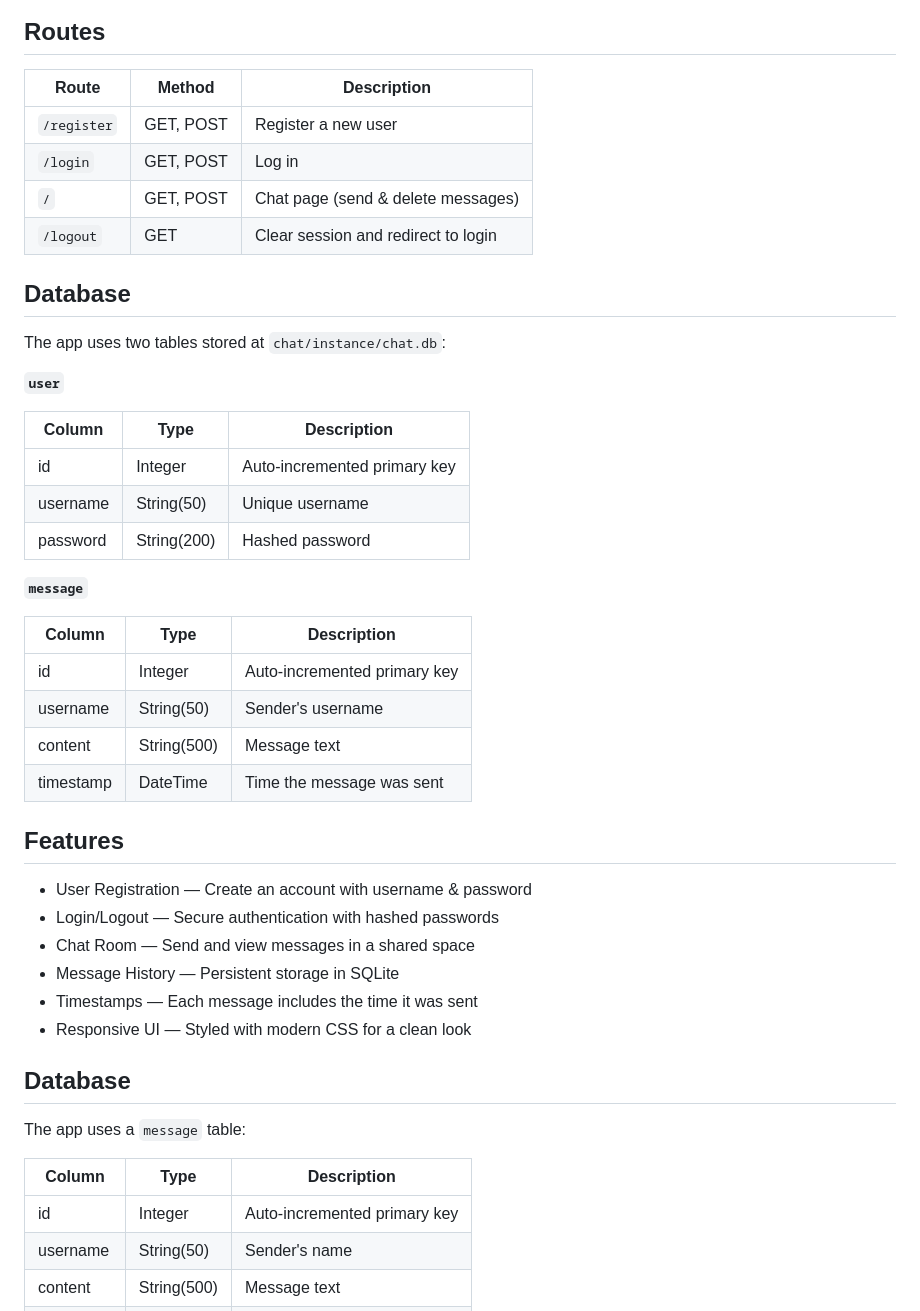
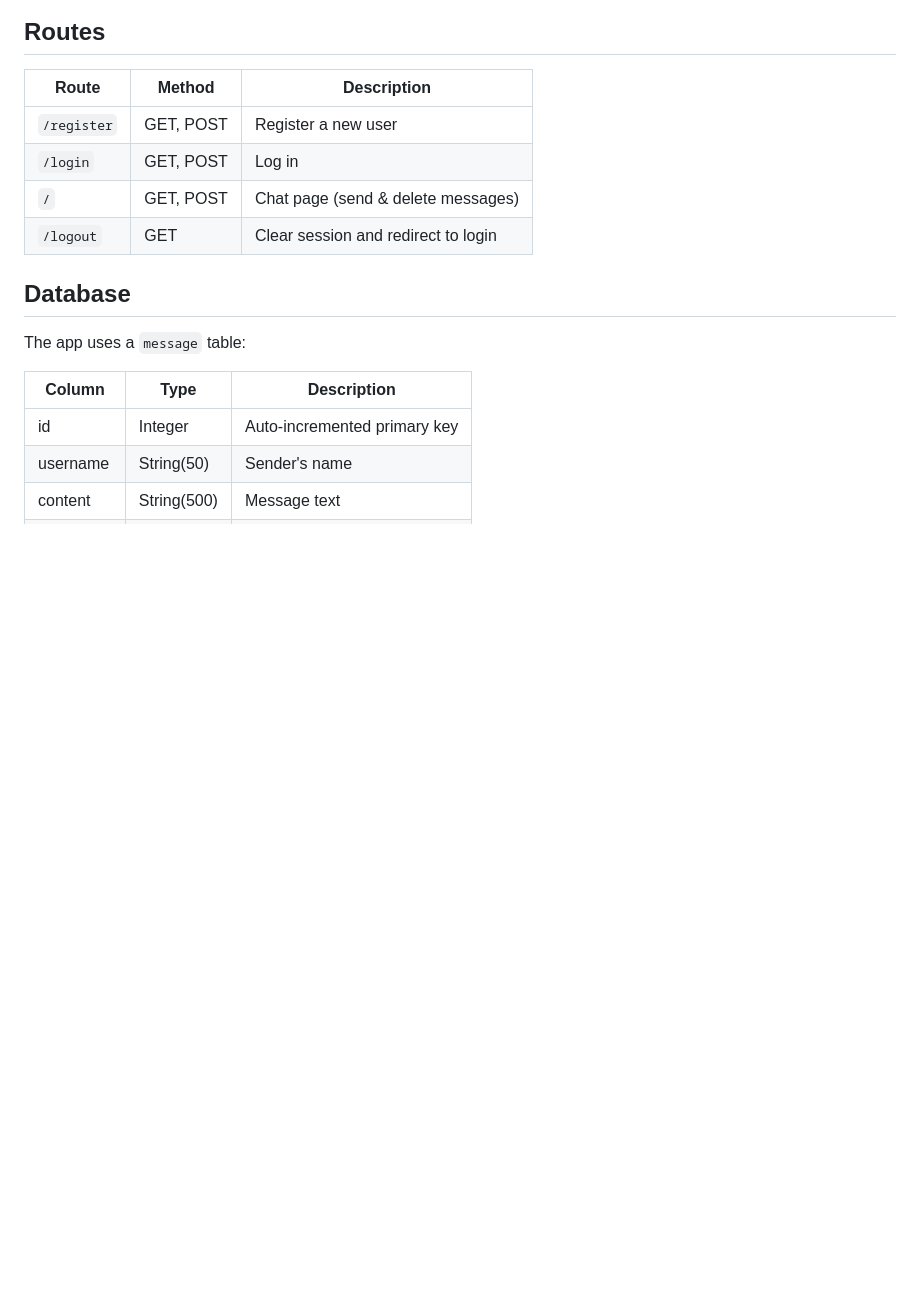
Before and after one commit to TUMO-Labs/ChatRaspberry, a Markdown page: README.md, the part around the change. Drawn GitHub-style; blank space fills up the shorter version.

```diff
--- a/README.md
+++ b/README.md
@@ -84,35 +84,6 @@ nginx listens on port **80** and forwards requests to Flask on port **5000**, so
 | `/` | GET, POST | Chat page (send & delete messages) |
 | `/logout` | GET | Clear session and redirect to login |
 
-## Database
-
-The app uses two tables stored at `chat/instance/chat.db`:
-
-**`user`**
-
-| Column   | Type        | Description                  |
-|----------|-------------|------------------------------|
-| id       | Integer     | Auto-incremented primary key |
-| username | String(50)  | Unique username              |
-| password | String(200) | Hashed password              |
-
-**`message`**
-
-| Column    | Type        | Description                   |
-|-----------|-------------|-------------------------------|
-| id        | Integer     | Auto-incremented primary key  |
-| username  | String(50)  | Sender's username             |
-| content   | String(500) | Message text                  |
-| timestamp | DateTime    | Time the message was sent     |
-
-## Features
-
-- User Registration — Create an account with username & password
-- Login/Logout — Secure authentication with hashed passwords
-- Chat Room — Send and view messages in a shared space
-- Message History — Persistent storage in SQLite
-- Timestamps — Each message includes the time it was sent
-- Responsive UI — Styled with modern CSS for a clean look
 
 ## Database
 
```
